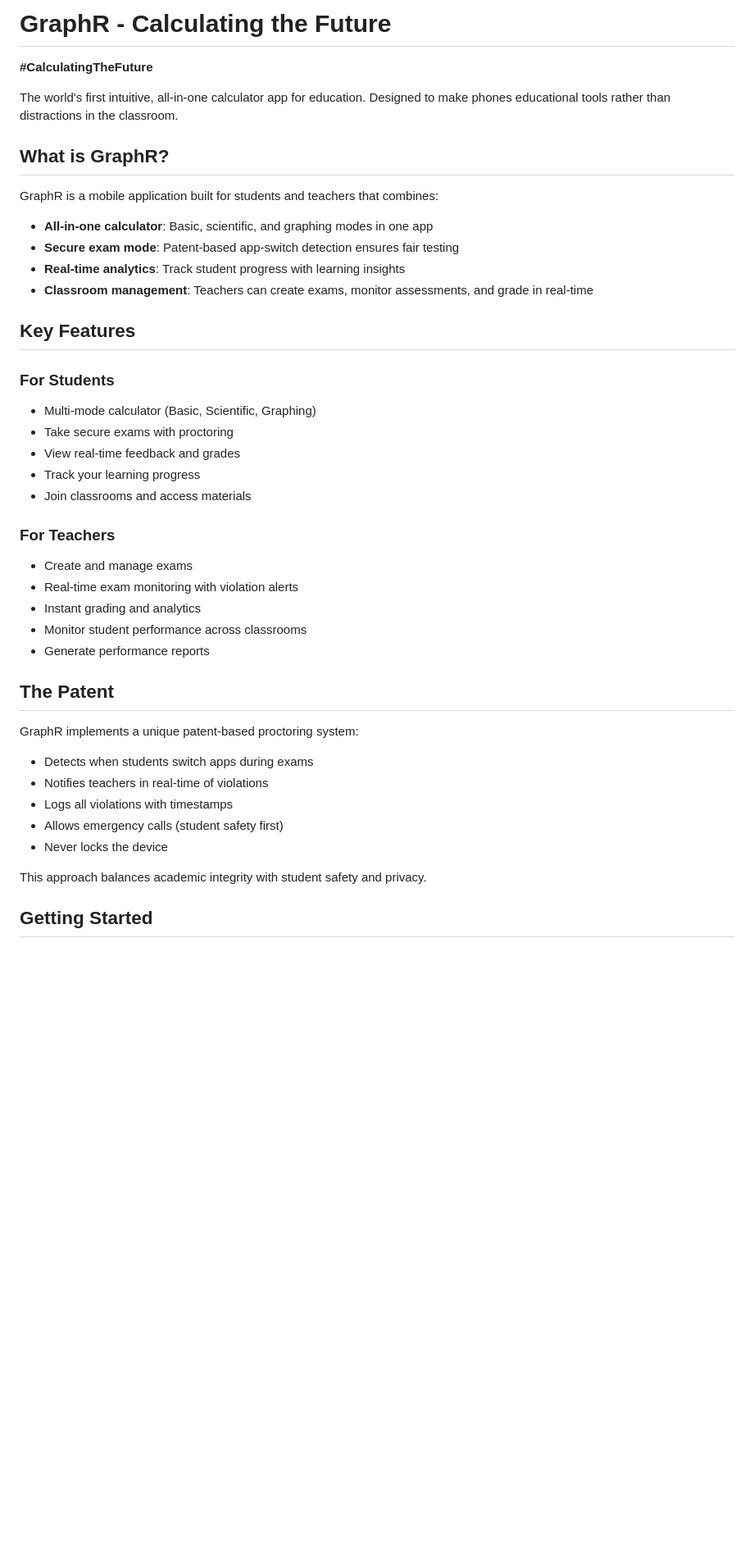
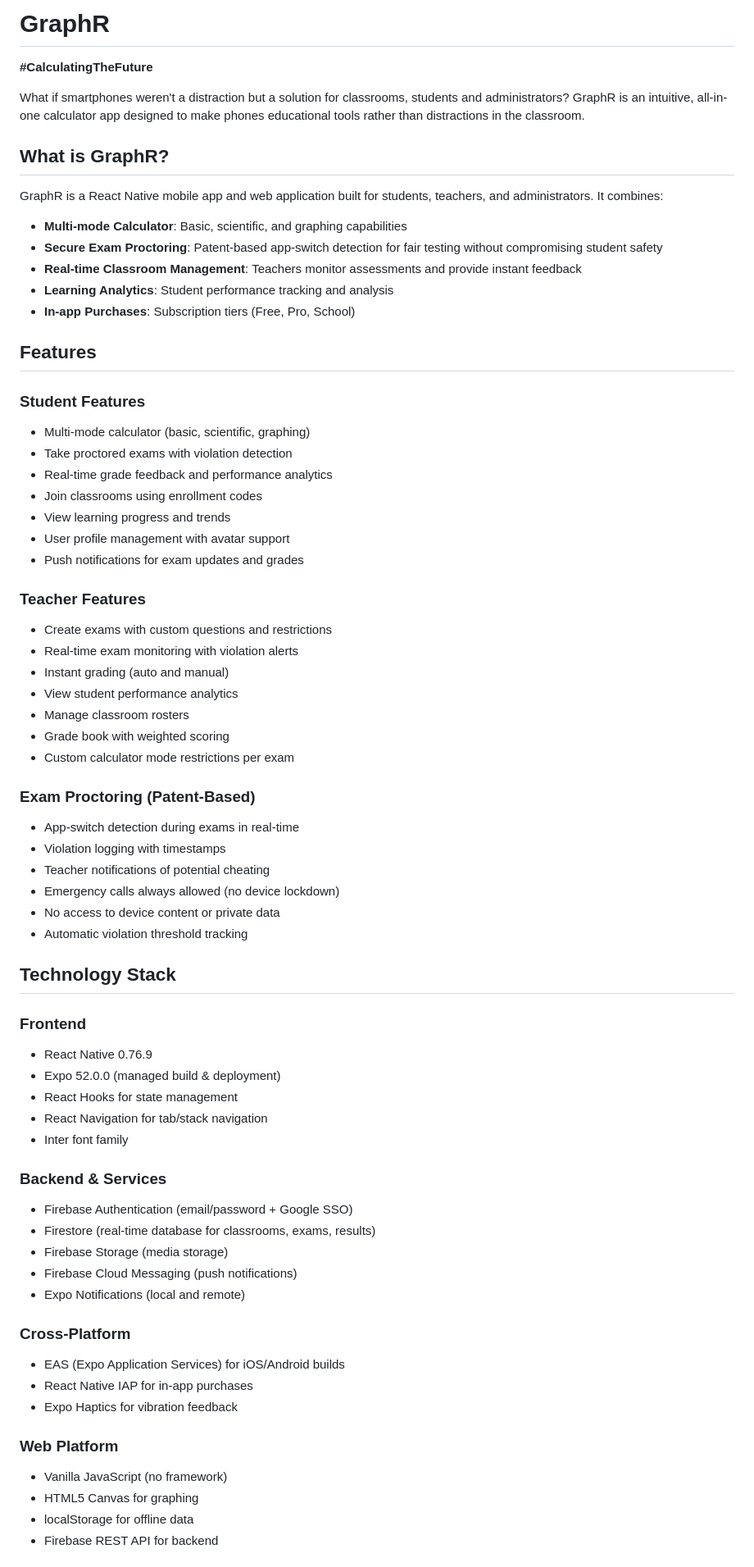
Before and after one commit to pawankjajoo/GraphR-App, a Markdown page: README.md, the part around one of its changes. Shown at 82% size. Drawn GitHub-style; blank space fills up the shorter version.

```diff
--- a/README.md
+++ b/README.md
@@ -1,46 +1,74 @@
-# GraphR - Calculating the Future
+# GraphR
 
 **#CalculatingTheFuture**
 
-The world's first intuitive, all-in-one calculator app for education. Designed to make phones educational tools rather than distractions in the classroom.
+What if smartphones weren't a distraction but a solution for classrooms, students and administrators? GraphR is an intuitive, all-in-one calculator app designed to make phones educational tools rather than distractions in the classroom.
 
 ## What is GraphR?
 
-GraphR is a mobile application built for students and teachers that combines:
+GraphR is a React Native mobile app and web application built for students, teachers, and administrators. It combines:
 
-- **All-in-one calculator**: Basic, scientific, and graphing modes in one app
-- **Secure exam mode**: Patent-based app-switch detection ensures fair testing
-- **Real-time analytics**: Track student progress with learning insights
-- **Classroom management**: Teachers can create exams, monitor assessments, and grade in real-time
+- **Multi-mode Calculator**: Basic, scientific, and graphing capabilities
+- **Secure Exam Proctoring**: Patent-based app-switch detection for fair testing without compromising student safety
+- **Real-time Classroom Management**: Teachers monitor assessments and provide instant feedback
+- **Learning Analytics**: Student performance tracking and analysis
+- **In-app Purchases**: Subscription tiers (Free, Pro, School)
 
-## Key Features
+## Features
 
-### For Students
+### Student Features
 
-- Multi-mode calculator (Basic, Scientific, Graphing)
-- Take secure exams with proctoring
-- View real-time feedback and grades
-- Track your learning progress
-- Join classrooms and access materials
+- Multi-mode calculator (basic, scientific, graphing)
+- Take proctored exams with violation detection
+- Real-time grade feedback and performance analytics
+- Join classrooms using enrollment codes
+- View learning progress and trends
+- User profile management with avatar support
+- Push notifications for exam updates and grades
 
-### For Teachers
+### Teacher Features
 
-- Create and manage exams
+- Create exams with custom questions and restrictions
 - Real-time exam monitoring with violation alerts
-- Instant grading and analytics
-- Monitor student performance across classrooms
-- Generate performance reports
+- Instant grading (auto and manual)
+- View student performance analytics
+- Manage classroom rosters
+- Grade book with weighted scoring
+- Custom calculator mode restrictions per exam
 
-## The Patent
+### Exam Proctoring (Patent-Based)
 
-GraphR implements a unique patent-based proctoring system:
+- App-switch detection during exams in real-time
+- Violation logging with timestamps
+- Teacher notifications of potential cheating
+- Emergency calls always allowed (no device lockdown)
+- No access to device content or private data
+- Automatic violation threshold tracking
 
-- Detects when students switch apps during exams
-- Notifies teachers in real-time of violations
-- Logs all violations with timestamps
-- Allows emergency calls (student safety first)
-- Never locks the device
+## Technology Stack
 
-This approach balances academic integrity with student safety and privacy.
+### Frontend
+- React Native 0.76.9
+- Expo 52.0.0 (managed build & deployment)
+- React Hooks for state management
+- React Navigation for tab/stack navigation
+- Inter font family
 
-## Getting Started
+### Backend & Services
+- Firebase Authentication (email/password + Google SSO)
+- Firestore (real-time database for classrooms, exams, results)
+- Firebase Storage (media storage)
+- Firebase Cloud Messaging (push notifications)
+- Expo Notifications (local and remote)
+
+### Cross-Platform
+- EAS (Expo Application Services) for iOS/Android builds
+- React Native IAP for in-app purchases
+- Expo Haptics for vibration feedback
+
+### Web Platform
+- Vanilla JavaScript (no framework)
+- HTML5 Canvas for graphing
+- localStorage for offline data
+- Firebase REST API for backend
+
```
Also changed, not shown: other parts of README.md (+197 -98 lines).
